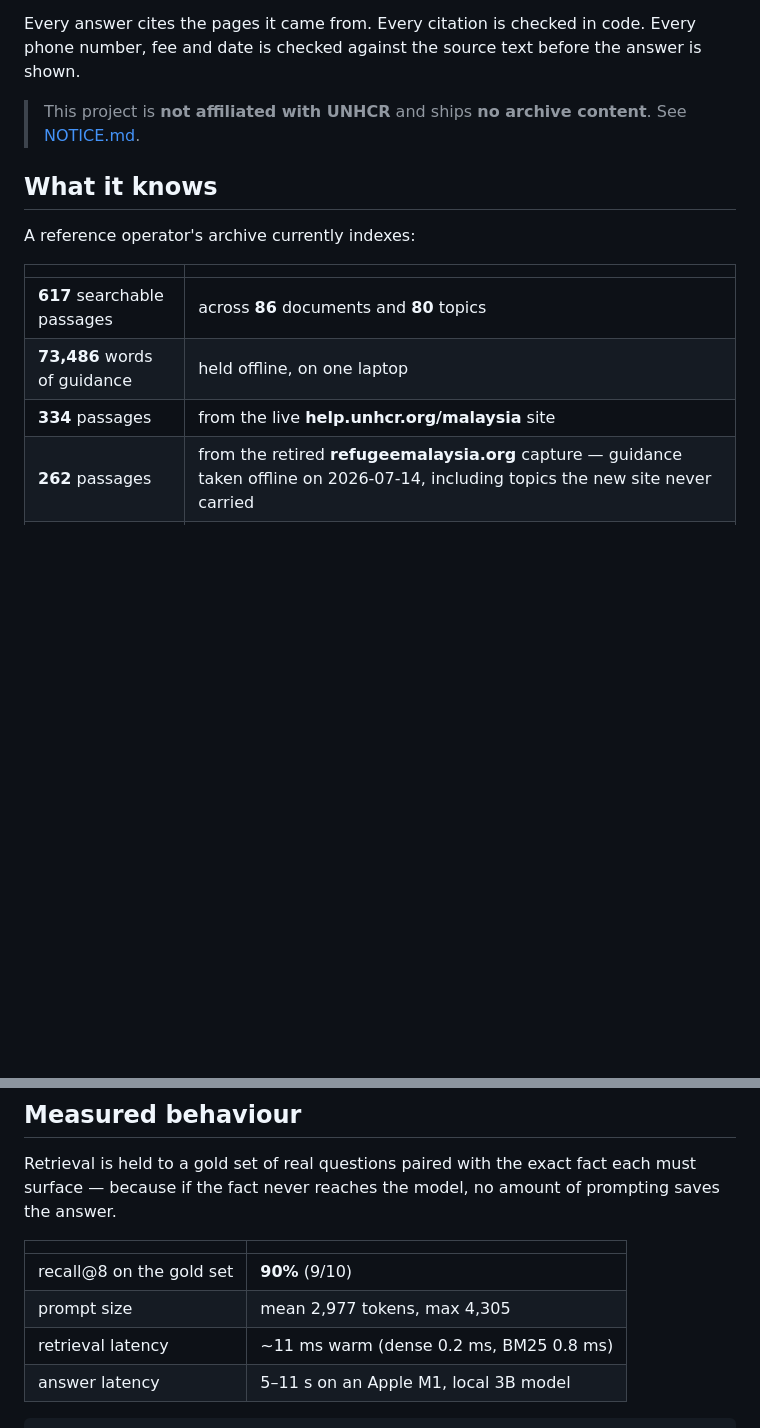
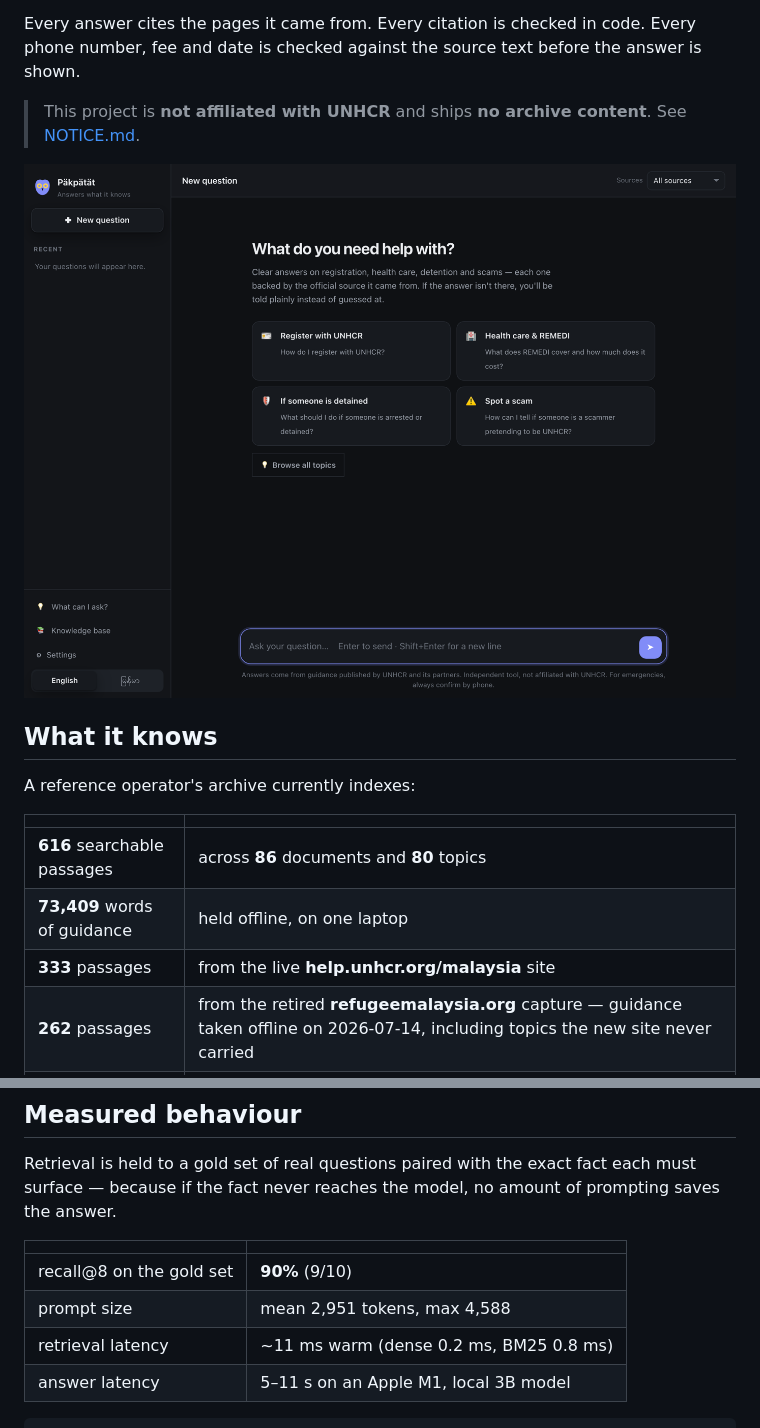
Before and after one commit to HungOm/pakpatat, a Markdown page: README.md, 2 parts joined by grey strips. GitHub-like rendering; pictures changed too: docs/screenshots/01-home.png (added); blank space fills up the shorter version.

```diff
--- a/README.md
+++ b/README.md
@@ -18,15 +18,17 @@ answer is shown.
 > This project is **not affiliated with UNHCR** and ships **no archive content**.
 > See [NOTICE.md](NOTICE.md).
 
+<img src="docs/screenshots/01-home.png" alt="The Päkpätät window: a sidebar with recent questions, four topic cards, and a question box" width="820">
+
 ## What it knows
 
 A reference operator's archive currently indexes:
 
 | | |
 |---|---|
-| **617** searchable passages | across **86** documents and **80** topics |
-| **73,486** words of guidance | held offline, on one laptop |
-| **334** passages | from the live **help.unhcr.org/malaysia** site |
+| **616** searchable passages | across **86** documents and **80** topics |
+| **73,409** words of guidance | held offline, on one laptop |
+| **333** passages | from the live **help.unhcr.org/malaysia** site |
 | **262** passages | from the retired **refugeemalaysia.org** capture — guidance taken offline on 2026-07-14, including topics the new site never carried |
 | **21** passages | from partner briefings given directly to the operating organisation |
 | **49** suggested questions | in **11** categories, English and Burmese — every one verified against the retriever before it was added |
@@ -109,7 +111,7 @@ prompting saves the answer.
 | | |
 |---|---|
 | recall@8 on the gold set | **90%** (9/10) |
-| prompt size | mean 2,977 tokens, max 4,305 |
+| prompt size | mean 2,951 tokens, max 4,588 |
 | retrieval latency | ~11 ms warm (dense 0.2 ms, BM25 0.8 ms) |
 | answer latency | 5–11 s on an Apple M1, local 3B model |
 
```
Also changed, not shown: other parts of README.md (+11 -0 lines), docs/screenshots/02-knowledge-base.png (added), docs/screenshots/03-guide.png (added).
